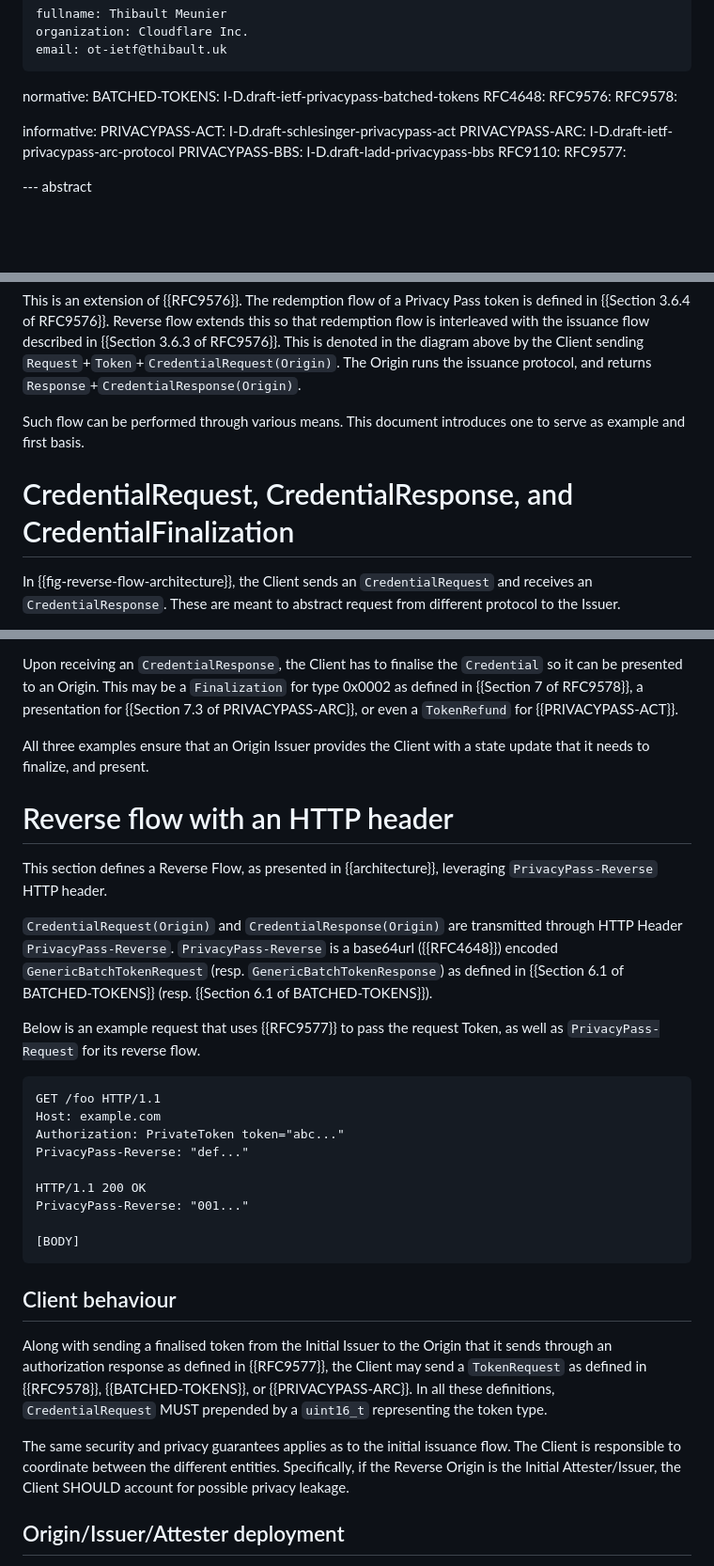
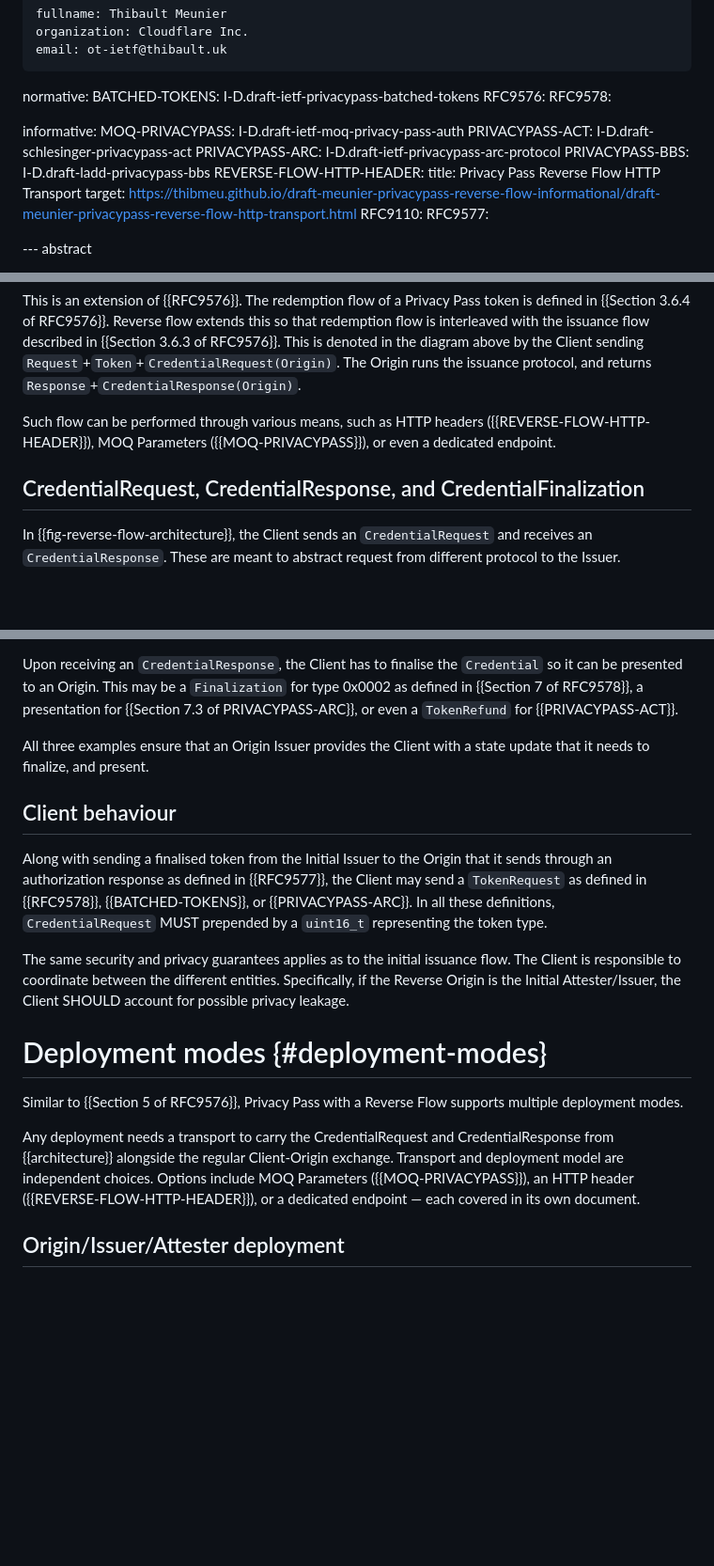
Before and after one commit to thibmeu/draft-meunier-privacypass-reverse-flow-informational, a Markdown page: draft-meunier-privacypass-reverse-flow.md, 3 parts joined by grey strips. Shown at 94% size. GitHub-like rendering; blank space fills up the shorter version.

```diff
--- a/draft-meunier-privacypass-reverse-flow.md
+++ b/draft-meunier-privacypass-reverse-flow.md
@@ -27,14 +27,17 @@ author:
 
 normative:
   BATCHED-TOKENS: I-D.draft-ietf-privacypass-batched-tokens
-  RFC4648:
   RFC9576:
   RFC9578:
 
 informative:
+  MOQ-PRIVACYPASS: I-D.draft-ietf-moq-privacy-pass-auth
   PRIVACYPASS-ACT: I-D.draft-schlesinger-privacypass-act
   PRIVACYPASS-ARC: I-D.draft-ietf-privacypass-arc-protocol
   PRIVACYPASS-BBS: I-D.draft-ladd-privacypass-bbs
+  REVERSE-FLOW-HTTP-HEADER:
+    title: Privacy Pass Reverse Flow HTTP Transport
+    target: https://thibmeu.github.io/draft-meunier-privacypass-reverse-flow-informational/draft-meunier-privacypass-reverse-flow-http-transport.html
   RFC9110:
   RFC9577:
 
@@ -199,10 +202,9 @@ the issuance flow described in {{Section 3.6.3 of RFC9576}}.
 This is denoted in the diagram above by the Client sending `Request`+`Token`+`CredentialRequest(Origin)`.
 The Origin runs the issuance protocol, and returns `Response`+`CredentialResponse(Origin)`.
 
-Such flow can be performed through various means. This document introduces one to serve as example and
-first basis.
+Such flow can be performed through various means, such as HTTP headers ({{REVERSE-FLOW-HTTP-HEADER}}), MOQ Parameters ({{MOQ-PRIVACYPASS}}), or even a dedicated endpoint.
 
-# CredentialRequest, CredentialResponse, and CredentialFinalization
+## CredentialRequest, CredentialResponse, and CredentialFinalization
 
 In {{fig-reverse-flow-architecture}}, the Client sends an `CredentialRequest` and receives an `CredentialResponse`.
 These are meant to abstract request from different protocol to the Issuer.
@@ -222,28 +224,6 @@ or even a `TokenRefund` for {{PRIVACYPASS-ACT}}.
 
 All three examples ensure that an Origin Issuer provides the Client with a state update that it needs to finalize, and present.
 
-# Reverse flow with an HTTP header
-
-This section defines a Reverse Flow, as presented in {{architecture}}, leveraging `PrivacyPass-Reverse` HTTP header.
-
-`CredentialRequest(Origin)` and `CredentialResponse(Origin)` are transmitted through HTTP Header `PrivacyPass-Reverse`.
-`PrivacyPass-Reverse` is a base64url ({{RFC4648}}) encoded `GenericBatchTokenRequest` (resp. `GenericBatchTokenResponse`)
-as defined in {{Section 6.1 of BATCHED-TOKENS}} (resp. {{Section 6.1 of BATCHED-TOKENS}}).
-
-Below is an example request that uses {{RFC9577}} to pass the request Token, as well as `PrivacyPass-Request` for its reverse flow.
-
-~~~
-GET /foo HTTP/1.1
-Host: example.com
-Authorization: PrivateToken token="abc..."
-PrivacyPass-Reverse: "def..."
-
-HTTP/1.1 200 OK
-PrivacyPass-Reverse: "001..."
-
-[BODY]
-~~~
-
 ## Client behaviour
 
 Along with sending a finalised token from the Initial Issuer to the Origin that it sends through an authorization response as defined in
@@ -255,6 +235,16 @@ The same security and privacy guarantees applies as to the initial issuance flow
 The Client is responsible to coordinate between the different entities.
 Specifically, if the Reverse Origin is the Initial Attester/Issuer, the Client
 SHOULD account for possible privacy leakage.
+
+# Deployment modes {#deployment-modes}
+
+Similar to {{Section 5 of RFC9576}}, Privacy Pass with a Reverse Flow supports multiple
+deployment modes.
+
+Any deployment needs a transport to carry the CredentialRequest and CredentialResponse from
+{{architecture}} alongside the regular Client-Origin exchange. Transport and deployment model
+are independent choices. Options include MOQ Parameters ({{MOQ-PRIVACYPASS}}), an HTTP header
+({{REVERSE-FLOW-HTTP-HEADER}}), or a dedicated endpoint — each covered in its own document.
 
 ## Origin/Issuer/Attester deployment
 
```
Also changed, not shown: draft-meunier-privacypass-reverse-flow-http-transport.md (added, +118 -0 lines).
